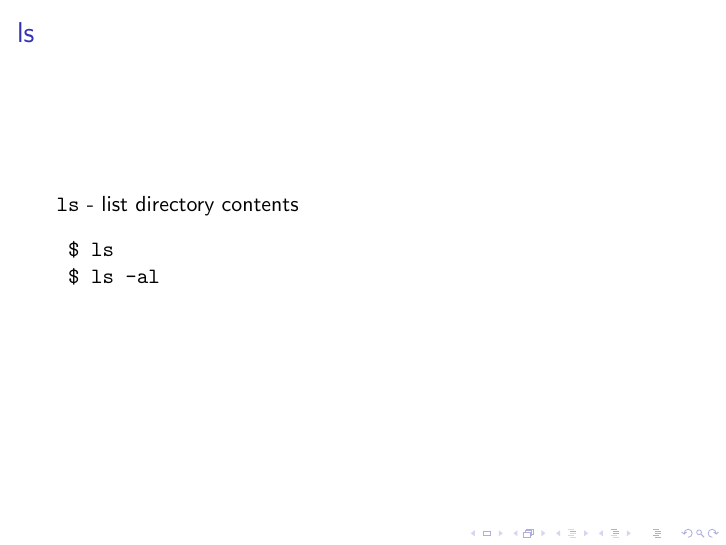
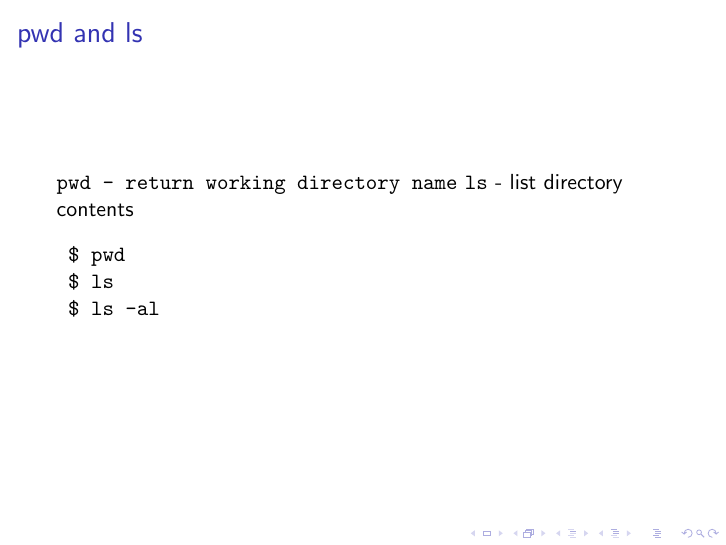
Before and after one commit to cjwfuller/bash-basics, LaTeX slides (bash-basics.tex): page 7 of 8. Compiled offline with pdfLaTeX.

Commit message:
combine pwd and ls

```diff
--- a/bash-basics.tex
+++ b/bash-basics.tex
@@ -92,9 +92,11 @@ Open your terminal emulator...
 %------------------------------------------------
 
 \begin{frame}[fragile]
-\frametitle{ls}
+\frametitle{pwd and ls}
+	\texttt{pwd - return working directory name}
 	\texttt{ls} - list directory contents
 	\begin{verbatim}
+	$ pwd
 	$ ls
 	$ ls -al
 	\end{verbatim}
```
